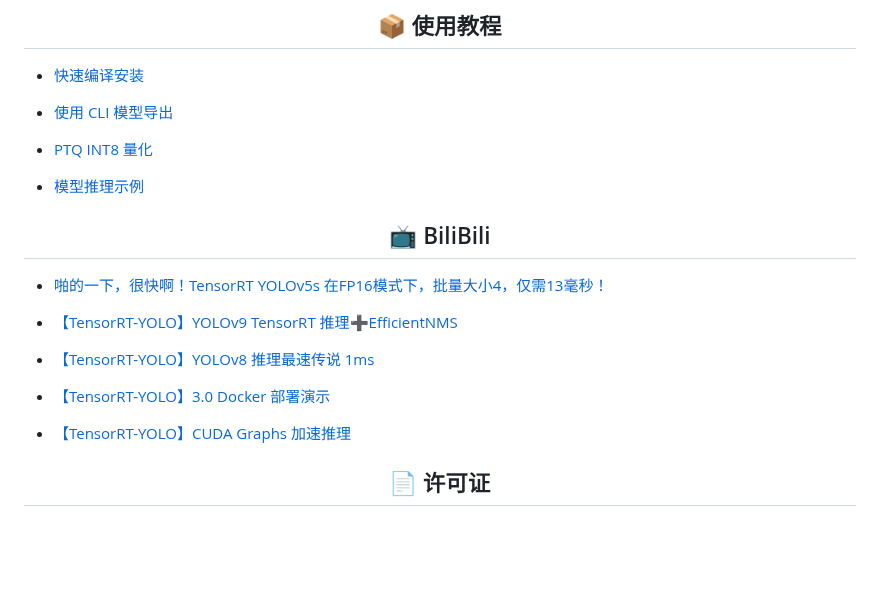
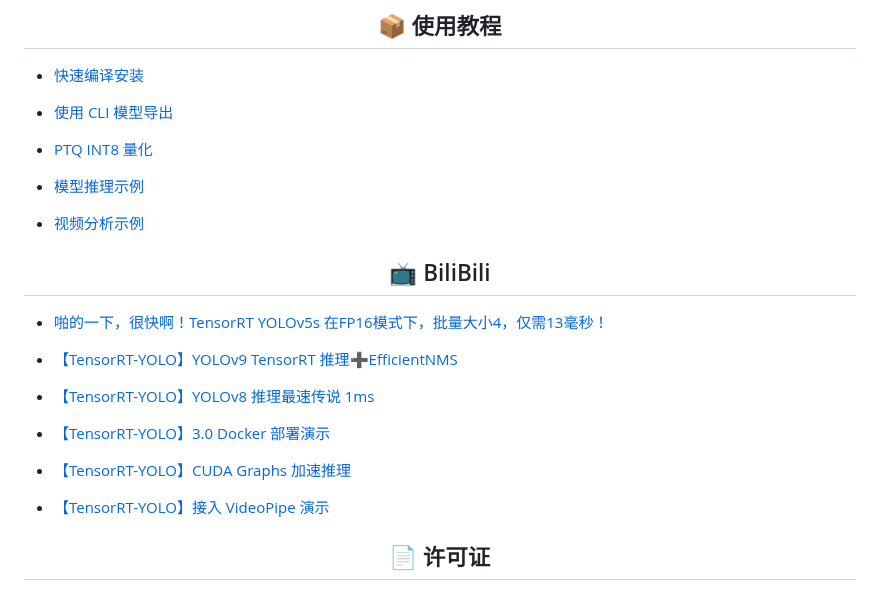
Before and after one commit to laugh12321/TensorRT-YOLO, a Markdown page: README.md, the part around the change. GitHub-like rendering; blank space fills up the shorter version.

```diff
--- a/README.md
+++ b/README.md
@@ -50,6 +50,8 @@ TensorRT-YOLO 是一个支持 YOLOv3、YOLOv5、YOLOv6、YOLOv7、YOLOv8、YOLOv
 
 - [模型推理示例](demo/detect/README.md)
 
+- [视频分析示例](demo/VideoPipe/README.md)
+
 ## <div align="center">📺 BiliBili</div>
 
 - [啪的一下，很快啊！TensorRT YOLOv5s 在FP16模式下，批量大小4，仅需13毫秒！](https://www.bilibili.com/video/BV1dy421q7Am)
@@ -62,6 +64,8 @@ TensorRT-YOLO 是一个支持 YOLOv3、YOLOv5、YOLOv6、YOLOv7、YOLOv8、YOLOv
 
 - [【TensorRT-YOLO】CUDA Graphs 加速推理](https://www.bilibili.com/video/BV1RZ421M7JV)
 
+- [【TensorRT-YOLO】接入 VideoPipe 演示](https://www.bilibili.com/video/BV121421C755)
+
 ## <div align="center">📄 许可证</div>
 
 TensorRT-YOLO采用 **GPL-3.0许可证**，这个[OSI 批准](https://opensource.org/licenses/)的开源许可证非常适合学生和爱好者，可以推动开放的协作和知识分享。请查看[LICENSE](https://github.com/laugh12321/TensorRT-YOLO/blob/master/LICENSE) 文件以了解更多细节。
```
Also changed, not shown: README.en.md (+4 -0 lines).
